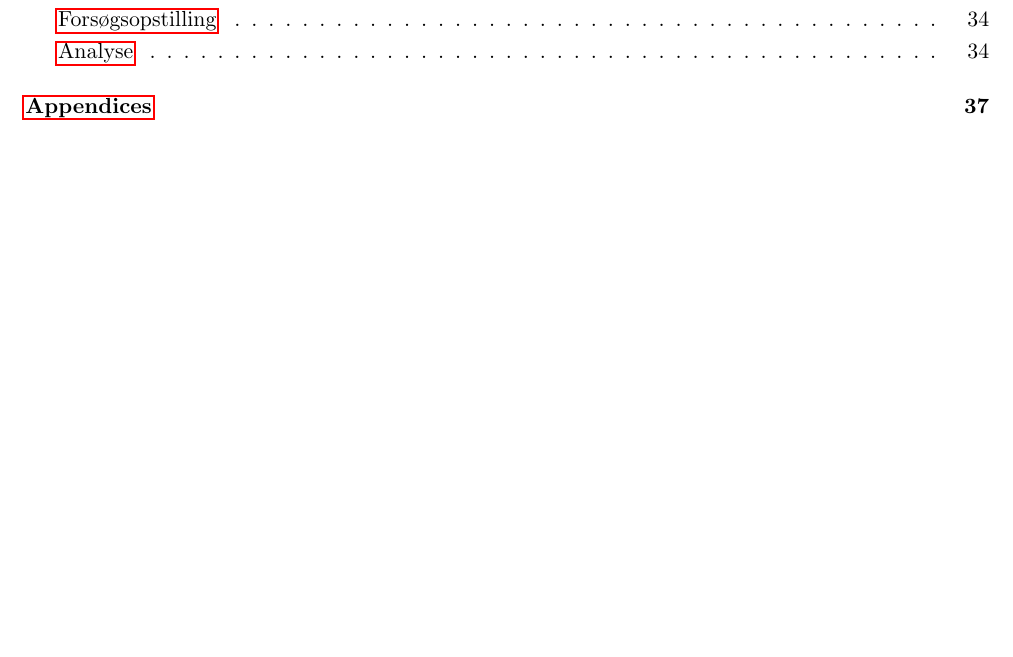
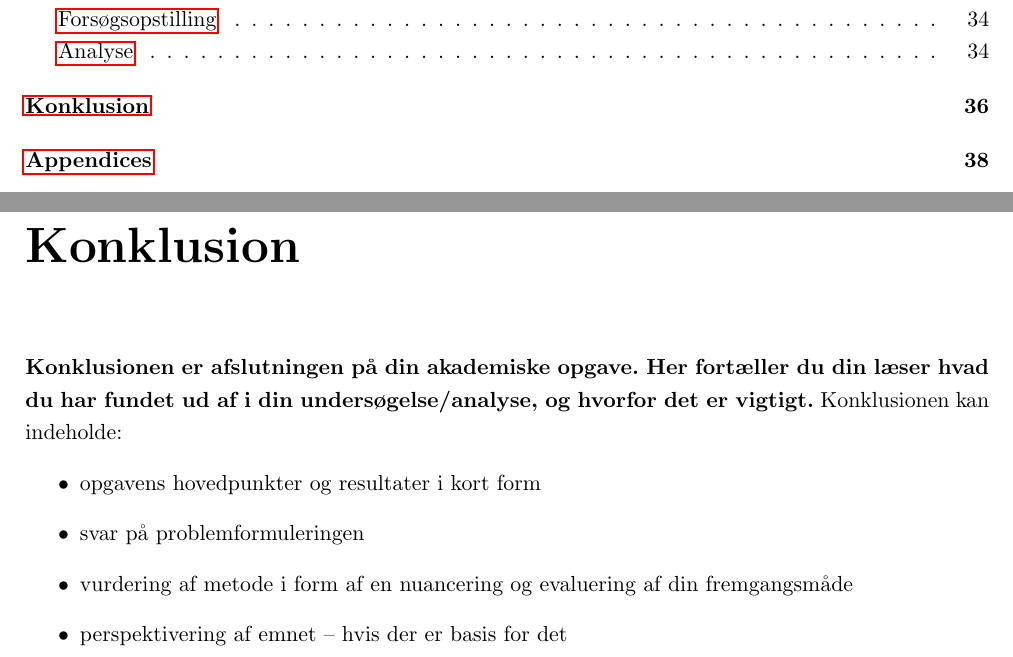
Before and after one commit to MrAdam/bachelor, a LaTeX thesis (latex/main.tex): part of page 3 of 58 before the commit and two parts of pages 3 and 41 of 59 after it, the two joined at a grey line, cut so that both start at the same text, the shorter picture padded with empty space. Compiled offline with pdfLaTeX.

Commit message:
added notes to conclusion

```diff
--- a/latex/main.tex
+++ b/latex/main.tex
@@ -965,8 +962,19 @@ Vores AIC værdier viste at Meyer's var den bedste af de fire formuleringer, men
 Da vi har baseret vores forsøg på \cite{goldberg2015} vil vi også sammenligne vores resultater med deres. \cite{goldberg2015} fandt frem til at Meyer's var den bedste formel, når sværhedsgraden var lille, mens Fitts' formulering var den bedste, når sværhedsgraden var stor. Deres resultater var inkonsistente derimellem. Når de kiggede på MacKenzie's formulering, så var den klart bedre end både Fitts' og Meyer's. Dette modsiger vores resultater, hvor Meyer's var bedst. Grunden til dette kan være at vi generelt kigger på et område, hvor små variationer i dataen gør en stor forskel for hvilken formulering der passer bedst. Da vi på samme tid har med mennesker at gøre, så er der mange variable som kan have en indflydelse på hvor hurtigt de kan gøre det. Disse variabler kunne f.eks. være træthed, opmærksomhed, skærmens lysstyrke, fysiske skader ol.
 
 NOGET MED AT DET IKKE PASSER PERFEKT OG ALDRIG VIL! FITTS' LOV ER INCOMPLETE OG ER INDTIL VIDERE DATASPECIFIK!
-%\addcontentsline{toc}{chapter}{Konklusion}
-%\chapter*{Konklusion}
+
+\addcontentsline{toc}{chapter}{Konklusion}
+\chapter*{Konklusion}
+
+\textbf{Konklusionen er afslutningen på din akademiske opgave. Her fortæller du din læser hvad du har fundet ud af i din undersøgelse/analyse, og hvorfor det er vigtigt.}
+Konklusionen kan indeholde:
+\begin{itemize}
+	\item opgavens hovedpunkter og resultater i kort form
+	\item svar på problemformuleringen
+	\item vurdering af metode i form af en nuancering og evaluering af din fremgangsmåde
+	\item perspektivering af emnet – hvis der er basis for det
+\end{itemize}
+
 
 \nocite{*}
 \input{appendices.tex}
```
Also changed, not shown: latex/main.tex (3 more changed lines).
